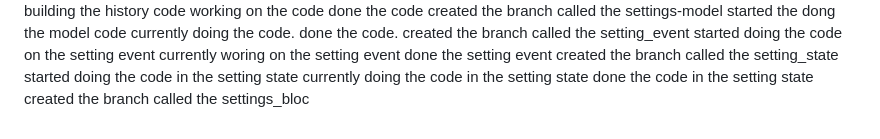
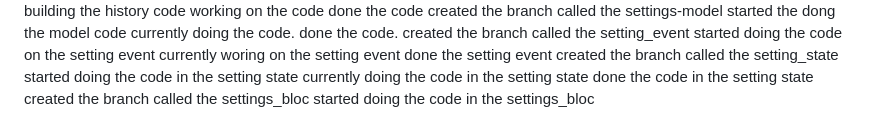
Before and after one commit to AaditAntony/work_pulse, a Markdown page: README.md, the part around the change. Drawn GitHub-style.

```diff
--- a/README.md
+++ b/README.md
@@ -96,3 +96,4 @@ started doing the code in the setting state
 currently doing the code in the setting state
 done the code in the setting state
 created the branch called the settings_bloc
+started doing the code in the settings_bloc
```
